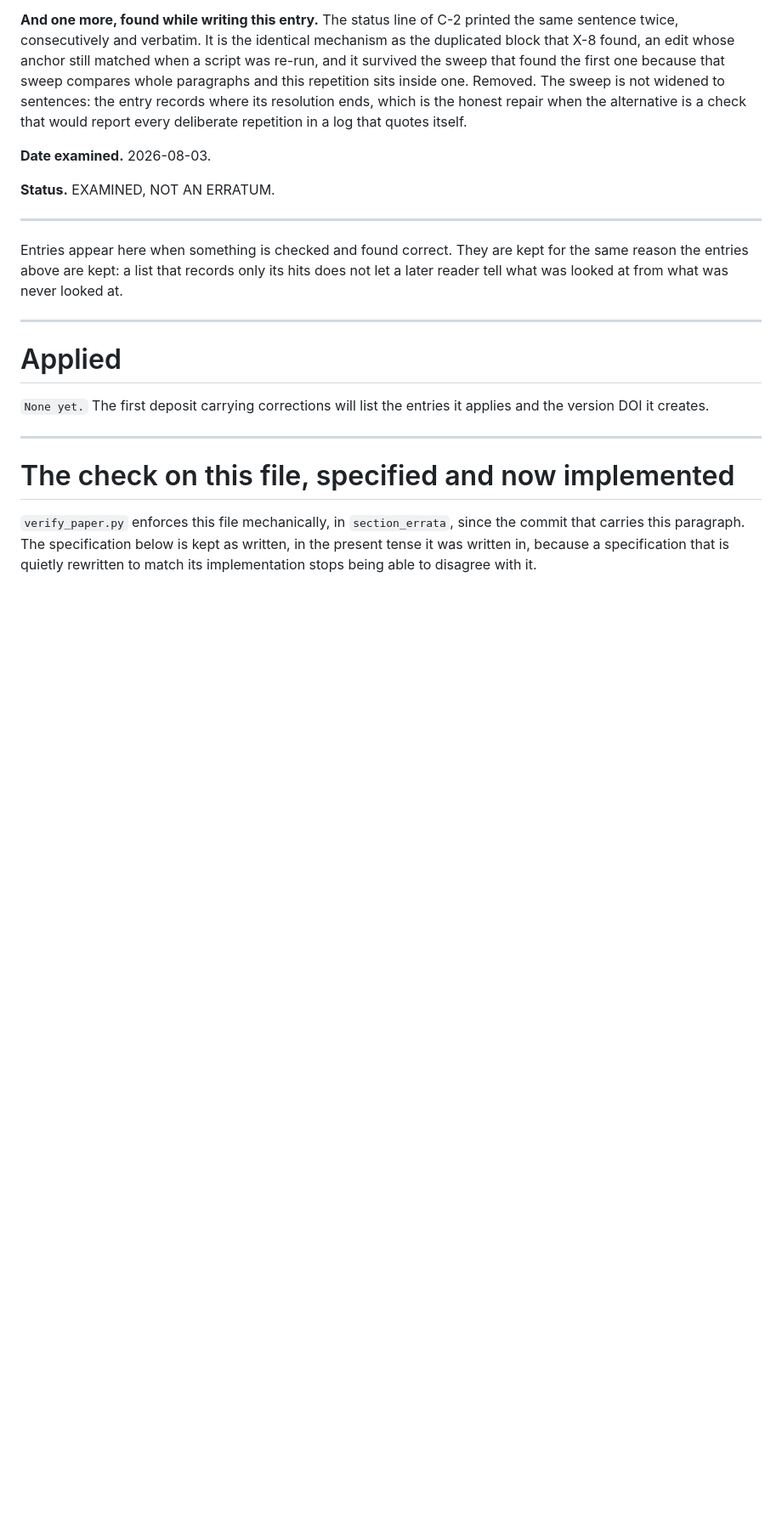
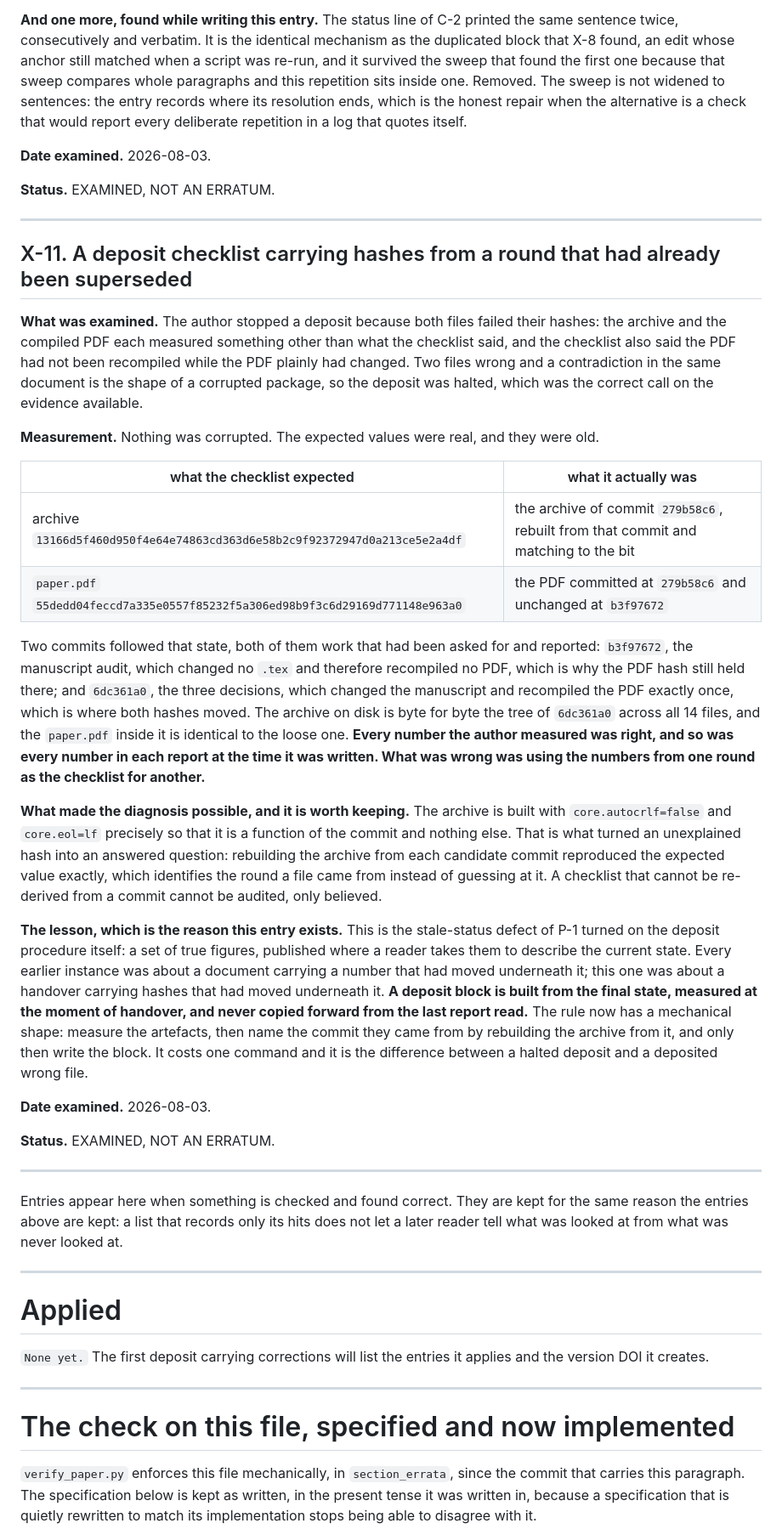
Before and after one commit to theoriginaliching/kingwen-orderings-replication, a Markdown page: ERRATA.md, the part around one of its changes. Shown at 85% size. GitHub-like rendering; blank space fills up the shorter version.

Commit message:
X-11: entregue hashes de una ronda ya superada como si fueran los vigentes
El autor paro un deposito porque los dos ficheros fallaban su hash y porque el
checklist decia que el PDF no se habia recompilado mientras el PDF era otro. Con
esa evidencia, parar era lo correcto.

No habia nada corrompido. Los dos valores esperados eran reales y eran viejos:
13166d5f es el archivo del commit 279b58c6, reconstruido desde ese commit y
coincidente al bit, y 55dedd04 es el paper.pdf de 279b58c6, que seguia igual en
b3f97672 porque esa ronda no toco el .tex. Los dos se movieron en 6dc361a0, que
si toco el manuscrito y recompilo una sola vez. El zip en disco es byte a byte
el arbol de 6dc361a0 en sus 14 ficheros y el paper.pdf de dentro es identico al
suelto.

Cada numero que midio el autor era correcto y cada numero de cada informe era
correcto cuando se escribio. Lo que estaba mal era usar los numeros de una ronda
como checklist de otra.

Lo que hizo posible el diagnostico merece quedarse escrito: el archivo se
construye con core.autocrlf=false y core.eol=lf para que sea funcion del commit
y de nada mas, asi que reconstruirlo desde cada commit candidato IDENTIFICA de
que ronda venia cada fichero en vez de suponerlo. Un checklist que no se puede
rederivar de un commit no se audita, solo se cree.

Y la leccion, que es la del estatus rancio aplicada al procedimiento de deposito:
el bloque de deposito se construye del estado FINAL medido en el momento de la
entrega, nunca copiado del ultimo informe leido. La regla tiene forma mecanica:
medir los artefactos, nombrar su commit reconstruyendo el archivo desde el, y
solo entonces escribir el bloque.

paper.tex NO se toca y el PDF NO se recompila: sigue en 80b1648d. Solo cambia
ERRATA.md, veintidos entradas. 270 comprobaciones en verde.

Co-Authored-By: Claude Opus 5 (1M context) <noreply@anthropic.com>

```diff
--- a/ERRATA.md
+++ b/ERRATA.md
@@ -1674,6 +1674,54 @@ check that would report every deliberate repetition in a log that quotes itself.
 
 ---
 
+## X-11. A deposit checklist carrying hashes from a round that had already been superseded
+
+**What was examined.** The author stopped a deposit because both files failed their hashes:
+the archive and the compiled PDF each measured something other than what the checklist said,
+and the checklist also said the PDF had not been recompiled while the PDF plainly had
+changed. Two files wrong and a contradiction in the same document is the shape of a
+corrupted package, so the deposit was halted, which was the correct call on the evidence
+available.
+
+**Measurement.** Nothing was corrupted. The expected values were real, and they were old.
+
+| what the checklist expected | what it actually was |
+|---|---|
+| archive `13166d5f460d950f4e64e74863cd363d6e58b2c9f92372947d0a213ce5e2a4df` | the archive of commit `279b58c6`, rebuilt from that commit and matching to the bit |
+| `paper.pdf` `55dedd04feccd7a335e0557f85232f5a306ed98b9f3c6d29169d771148e963a0` | the PDF committed at `279b58c6` and unchanged at `b3f97672` |
+
+Two commits followed that state, both of them work that had been asked for and reported:
+`b3f97672`, the manuscript audit, which changed no `.tex` and therefore recompiled no PDF,
+which is why the PDF hash still held there; and `6dc361a0`, the three decisions, which
+changed the manuscript and recompiled the PDF exactly once, which is where both hashes moved.
+The archive on disk is byte for byte the tree of `6dc361a0` across all 14 files, and the
+`paper.pdf` inside it is identical to the loose one. **Every number the author measured was
+right, and so was every number in each report at the time it was written. What was wrong was
+using the numbers from one round as the checklist for another.**
+
+**What made the diagnosis possible, and it is worth keeping.** The archive is built with
+`core.autocrlf=false` and `core.eol=lf` precisely so that it is a function of the commit and
+nothing else. That is what turned an unexplained hash into an answered question: rebuilding
+the archive from each candidate commit reproduced the expected value exactly, which
+identifies the round a file came from instead of guessing at it. A checklist that cannot be
+re-derived from a commit cannot be audited, only believed.
+
+**The lesson, which is the reason this entry exists.** This is the stale-status defect of
+P-1 turned on the deposit procedure itself: a set of true figures, published where a reader
+takes them to describe the current state. Every earlier instance was about a document
+carrying a number that had moved underneath it; this one was about a handover carrying
+hashes that had moved underneath it. **A deposit block is built from the final state,
+measured at the moment of handover, and never copied forward from the last report read.**
+The rule now has a mechanical shape: measure the artefacts, then name the commit they came
+from by rebuilding the archive from it, and only then write the block. It costs one command
+and it is the difference between a halted deposit and a deposited wrong file.
+
+**Date examined.** 2026-08-03.
+
+**Status.** EXAMINED, NOT AN ERRATUM.
+
+---
+
 Entries appear here when something is checked and found correct. They are kept for
 the same reason the entries above are kept: a list that records only its hits does not
 let a later reader tell what was looked at from what was never looked at.
```
Also changed, not shown: other parts of ERRATA.md (+2 -2 lines).
